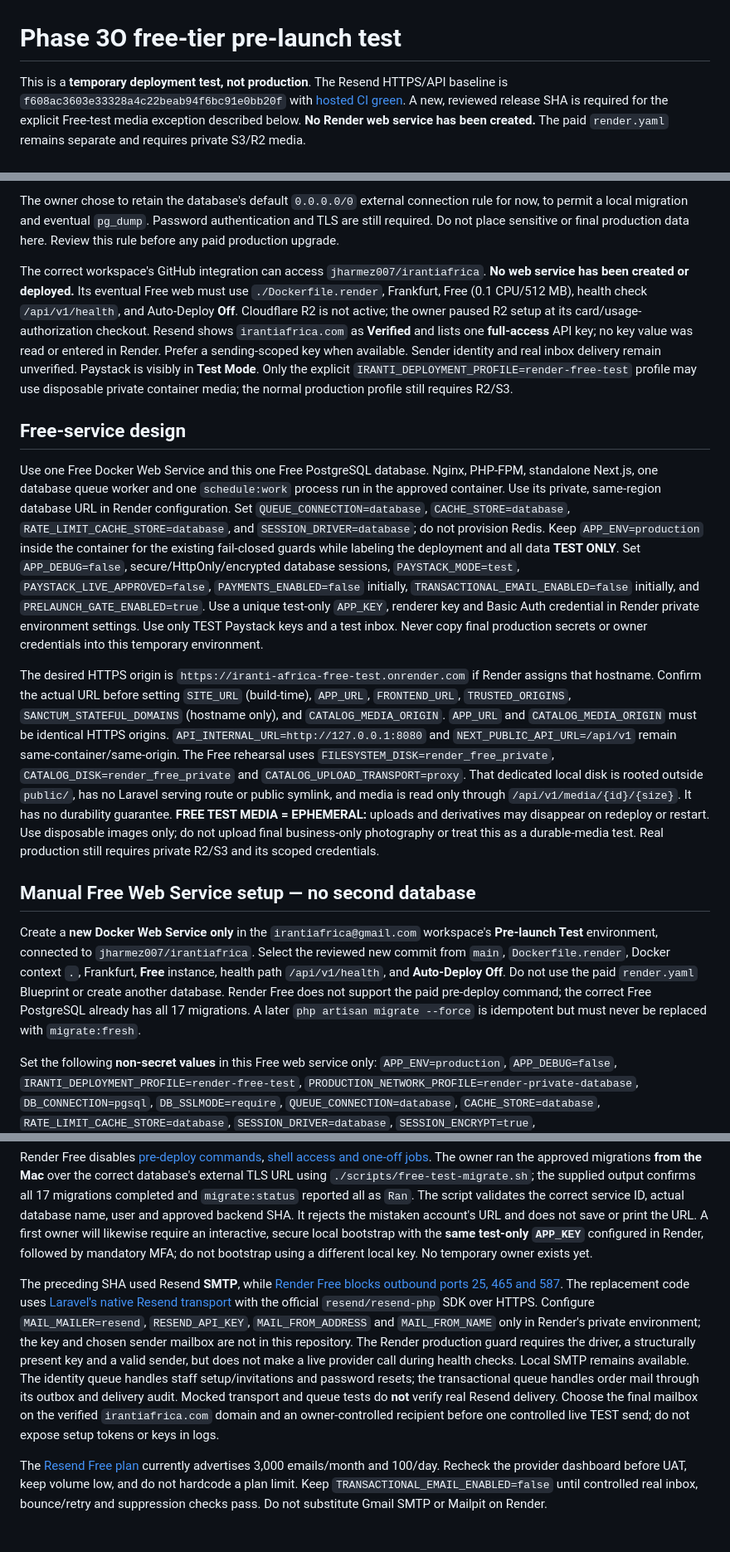
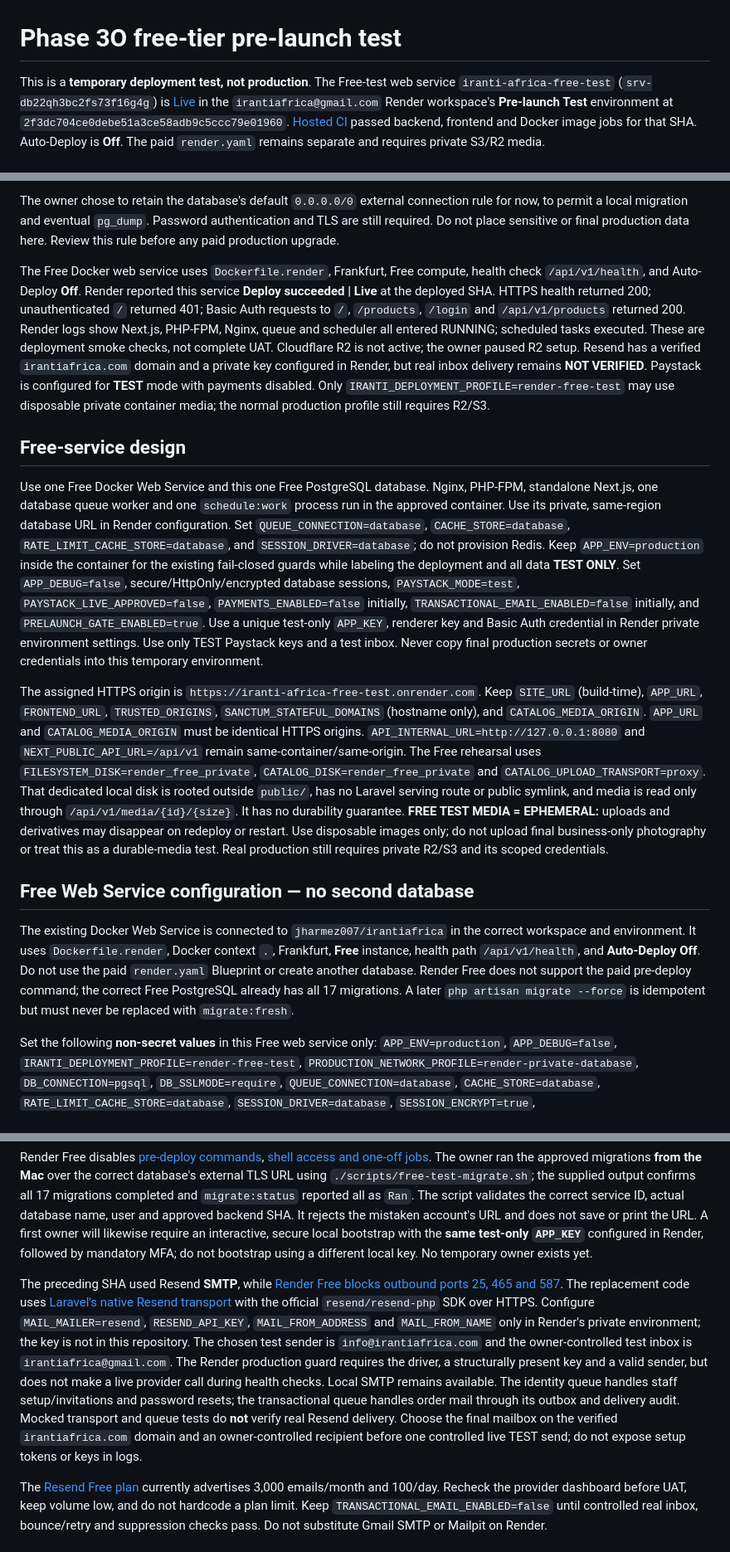
Before and after one commit to jharmez007/irantiafrica, a Markdown page: docs/deployment/render-free-prelaunch.md, 3 parts joined by grey strips. Shown at 83% size. Drawn GitHub-style.

```diff
--- a/docs/deployment/render-free-prelaunch.md
+++ b/docs/deployment/render-free-prelaunch.md
@@ -1,4 +1,4 @@
 # Phase 3O free-tier pre-launch test
 
-This is a **temporary deployment test, not production**. The Resend HTTPS/API baseline is `f608ac3603e33328a4c22beab94f6bc91e0bb20f` with [hosted CI green](https://github.com/jharmez007/irantiafrica/actions/runs/37243043505). A new, reviewed release SHA is required for the explicit Free-test media exception described below. **No Render web service has been created.** The paid `render.yaml` remains separate and requires private S3/R2 media.
+This is a **temporary deployment test, not production**. The Free-test web service `iranti-africa-free-test` (`srv-db22qh3bc2fs73f16g4g`) is [Live](https://iranti-africa-free-test.onrender.com) in the `irantiafrica@gmail.com` Render workspace's **Pre-launch Test** environment at `2f3dc704ce0debe51a3ce58adb9c5ccc79e01960`. [Hosted CI](https://github.com/jharmez007/irantiafrica/actions/runs/37389334848) passed backend, frontend and Docker image jobs for that SHA. Auto-Deploy is **Off**. The paid `render.yaml` remains separate and requires private S3/R2 media.
 
@@ -10,17 +10,17 @@ The correct `irantiafrica@gmail.com` Render workspace now has PostgreSQL 18 `ira
 
 The owner chose to retain the database's default `0.0.0.0/0` external connection rule for now, to permit a local migration and eventual `pg_dump`. Password authentication and TLS are still required. Do not place sensitive or final production data here. Review this rule before any paid production upgrade.
 
-The correct workspace's GitHub integration can access `jharmez007/irantiafrica`. **No web service has been created or deployed.** Its eventual Free web must use `./Dockerfile.render`, Frankfurt, Free (0.1 CPU/512 MB), health check `/api/v1/health`, and Auto-Deploy **Off**. Cloudflare R2 is not active; the owner paused R2 setup at its card/usage-authorization checkout. Resend shows `irantiafrica.com` as **Verified** and lists one **full-access** API key; no key value was read or entered in Render. Prefer a sending-scoped key when available. Sender identity and real inbox delivery remain unverified. Paystack is visibly in **Test Mode**. Only the explicit `IRANTI_DEPLOYMENT_PROFILE=render-free-test` profile may use disposable private container media; the normal production profile still requires R2/S3.
+The Free Docker web service uses `Dockerfile.render`, Frankfurt, Free compute, health check `/api/v1/health`, and Auto-Deploy **Off**. Render reported this service **Deploy succeeded | Live** at the deployed SHA. HTTPS health returned 200; unauthenticated `/` returned 401; Basic Auth requests to `/`, `/products`, `/login` and `/api/v1/products` returned 200. Render logs show Next.js, PHP-FPM, Nginx, queue and scheduler all entered RUNNING; scheduled tasks executed. These are deployment smoke checks, not complete UAT. Cloudflare R2 is not active; the owner paused R2 setup. Resend has a verified `irantiafrica.com` domain and a private key configured in Render, but real inbox delivery remains **NOT VERIFIED**. Paystack is configured for **TEST** mode with payments disabled. Only `IRANTI_DEPLOYMENT_PROFILE=render-free-test` may use disposable private container media; the normal production profile still requires R2/S3.
 
 ## Free-service design
 
 Use one Free Docker Web Service and this one Free PostgreSQL database. Nginx, PHP-FPM, standalone Next.js, one database queue worker and one `schedule:work` process run in the approved container. Use its private, same-region database URL in Render configuration. Set `QUEUE_CONNECTION=database`, `CACHE_STORE=database`, `RATE_LIMIT_CACHE_STORE=database`, and `SESSION_DRIVER=database`; do not provision Redis. Keep `APP_ENV=production` inside the container for the existing fail-closed guards while labeling the deployment and all data **TEST ONLY**. Set `APP_DEBUG=false`, secure/HttpOnly/encrypted database sessions, `PAYSTACK_MODE=test`, `PAYSTACK_LIVE_APPROVED=false`, `PAYMENTS_ENABLED=false` initially, `TRANSACTIONAL_EMAIL_ENABLED=false` initially, and `PRELAUNCH_GATE_ENABLED=true`. Use a unique test-only `APP_KEY`, renderer key and Basic Auth credential in Render private environment settings. Use only TEST Paystack keys and a test inbox. Never copy final production secrets or owner credentials into this temporary environment.
 
-The desired HTTPS origin is `https://iranti-africa-free-test.onrender.com` if Render assigns that hostname. Confirm the actual URL before setting `SITE_URL` (build-time), `APP_URL`, `FRONTEND_URL`, `TRUSTED_ORIGINS`, `SANCTUM_STATEFUL_DOMAINS` (hostname only), and `CATALOG_MEDIA_ORIGIN`. `APP_URL` and `CATALOG_MEDIA_ORIGIN` must be identical HTTPS origins. `API_INTERNAL_URL=http://127.0.0.1:8080` and `NEXT_PUBLIC_API_URL=/api/v1` remain same-container/same-origin. The Free rehearsal uses `FILESYSTEM_DISK=render_free_private`, `CATALOG_DISK=render_free_private` and `CATALOG_UPLOAD_TRANSPORT=proxy`. That dedicated local disk is rooted outside `public/`, has no Laravel serving route or public symlink, and media is read only through `/api/v1/media/{id}/{size}`. It has no durability guarantee. **FREE TEST MEDIA = EPHEMERAL:** uploads and derivatives may disappear on redeploy or restart. Use disposable images only; do not upload final business-only photography or treat this as a durable-media test. Real production still requires private R2/S3 and its scoped credentials.
+The assigned HTTPS origin is `https://iranti-africa-free-test.onrender.com`. Keep `SITE_URL` (build-time), `APP_URL`, `FRONTEND_URL`, `TRUSTED_ORIGINS`, `SANCTUM_STATEFUL_DOMAINS` (hostname only), and `CATALOG_MEDIA_ORIGIN`. `APP_URL` and `CATALOG_MEDIA_ORIGIN` must be identical HTTPS origins. `API_INTERNAL_URL=http://127.0.0.1:8080` and `NEXT_PUBLIC_API_URL=/api/v1` remain same-container/same-origin. The Free rehearsal uses `FILESYSTEM_DISK=render_free_private`, `CATALOG_DISK=render_free_private` and `CATALOG_UPLOAD_TRANSPORT=proxy`. That dedicated local disk is rooted outside `public/`, has no Laravel serving route or public symlink, and media is read only through `/api/v1/media/{id}/{size}`. It has no durability guarantee. **FREE TEST MEDIA = EPHEMERAL:** uploads and derivatives may disappear on redeploy or restart. Use disposable images only; do not upload final business-only photography or treat this as a durable-media test. Real production still requires private R2/S3 and its scoped credentials.
 
-## Manual Free Web Service setup — no second database
+## Free Web Service configuration — no second database
 
-Create a **new Docker Web Service only** in the `irantiafrica@gmail.com` workspace's **Pre-launch Test** environment, connected to `jharmez007/irantiafrica`. Select the reviewed new commit from `main`, `Dockerfile.render`, Docker context `.`, Frankfurt, **Free** instance, health path `/api/v1/health`, and **Auto-Deploy Off**. Do not use the paid `render.yaml` Blueprint or create another database. Render Free does not support the paid pre-deploy command; the correct Free PostgreSQL already has all 17 migrations. A later `php artisan migrate --force` is idempotent but must never be replaced with `migrate:fresh`.
+The existing Docker Web Service is connected to `jharmez007/irantiafrica` in the correct workspace and environment. It uses `Dockerfile.render`, Docker context `.`, Frankfurt, **Free** instance, health path `/api/v1/health`, and **Auto-Deploy Off**. Do not use the paid `render.yaml` Blueprint or create another database. Render Free does not support the paid pre-deploy command; the correct Free PostgreSQL already has all 17 migrations. A later `php artisan migrate --force` is idempotent but must never be replaced with `migrate:fresh`.
 
 Set the following **non-secret values** in this Free web service only: `APP_ENV=production`, `APP_DEBUG=false`, `IRANTI_DEPLOYMENT_PROFILE=render-free-test`, `PRODUCTION_NETWORK_PROFILE=render-private-database`, `DB_CONNECTION=pgsql`, `DB_SSLMODE=require`, `QUEUE_CONNECTION=database`, `CACHE_STORE=database`, `RATE_LIMIT_CACHE_STORE=database`, `SESSION_DRIVER=database`, `SESSION_ENCRYPT=true`, `SESSION_SECURE_COOKIE=true`, `SESSION_HTTP_ONLY=true`, `SESSION_SAME_SITE=lax`, `FILESYSTEM_DISK=render_free_private`, `CATALOG_DISK=render_free_private`, `CATALOG_UPLOAD_TRANSPORT=proxy`, `MAIL_MAILER=resend`, `PAYSTACK_MODE=test`, `PAYSTACK_LIVE_APPROVED=false`, `PAYMENTS_ENABLED=false` initially, `PAYSTACK_REFUNDS_LIVE_APPROVED=false`, `TRANSACTIONAL_EMAIL_ENABLED=false` initially, and `PRELAUNCH_GATE_ENABLED=true`. **Do not set `SESSION_DOMAIN`**; the production guard requires a host-only cookie (null domain), not an empty-string override. Match the remaining non-secret worker/session and same-origin values in the paid Blueprint, without copying its R2 settings.
 
@@ -28,7 +28,7 @@ Enter privately in Render: the **existing** Free database's internal `DB_URL`, a
 
 Render Free disables [pre-deploy commands](https://render.com/docs/deploys), [shell access and one-off jobs](https://render.com/docs/free). The owner ran the approved migrations **from the Mac** over the correct database's external TLS URL using `./scripts/free-test-migrate.sh`; the supplied output confirms all 17 migrations completed and `migrate:status` reported all as `Ran`. The script validates the correct service ID, actual database name, user and approved backend SHA. It rejects the mistaken account's URL and does not save or print the URL. A first owner will likewise require an interactive, secure local bootstrap with the **same test-only `APP_KEY`** configured in Render, followed by mandatory MFA; do not bootstrap using a different local key. No temporary owner exists yet.
 
-The preceding SHA used Resend **SMTP**, while [Render Free blocks outbound ports 25, 465 and 587](https://render.com/docs/free). The replacement code uses [Laravel's native Resend transport](https://laravel.com/framework/docs/mail) with the official `resend/resend-php` SDK over HTTPS. Configure `MAIL_MAILER=resend`, `RESEND_API_KEY`, `MAIL_FROM_ADDRESS` and `MAIL_FROM_NAME` only in Render's private environment; the key and chosen sender mailbox are not in this repository. The Render production guard requires the driver, a structurally present key and a valid sender, but does not make a live provider call during health checks. Local SMTP remains available. The identity queue handles staff setup/invitations and password resets; the transactional queue handles order mail through its outbox and delivery audit. Mocked transport and queue tests do **not** verify real Resend delivery. Choose the final mailbox on the verified `irantiafrica.com` domain and an owner-controlled recipient before one controlled live TEST send; do not expose setup tokens or keys in logs.
+The preceding SHA used Resend **SMTP**, while [Render Free blocks outbound ports 25, 465 and 587](https://render.com/docs/free). The replacement code uses [Laravel's native Resend transport](https://laravel.com/framework/docs/mail) with the official `resend/resend-php` SDK over HTTPS. Configure `MAIL_MAILER=resend`, `RESEND_API_KEY`, `MAIL_FROM_ADDRESS` and `MAIL_FROM_NAME` only in Render's private environment; the key is not in this repository. The chosen test sender is `info@irantiafrica.com` and the owner-controlled test inbox is `irantiafrica@gmail.com`. The Render production guard requires the driver, a structurally present key and a valid sender, but does not make a live provider call during health checks. Local SMTP remains available. The identity queue handles staff setup/invitations and password resets; the transactional queue handles order mail through its outbox and delivery audit. Mocked transport and queue tests do **not** verify real Resend delivery. Choose the final mailbox on the verified `irantiafrica.com` domain and an owner-controlled recipient before one controlled live TEST send; do not expose setup tokens or keys in logs.
 
 The [Resend Free plan](https://resend.com/pricing?product=transactional) currently advertises 3,000 emails/month and 100/day. Recheck the provider dashboard before UAT, keep volume low, and do not hardcode a plan limit. Keep `TRANSACTIONAL_EMAIL_ENABLED=false` until controlled real inbox, bounce/retry and suppression checks pass. Do not substitute Gmail SMTP or Mailpit on Render.
 
```
Also changed, not shown: other parts of docs/deployment/render-free-prelaunch.md (+1 -1 lines), docs/development/phase-3o-report.md (+12 -6 lines).
